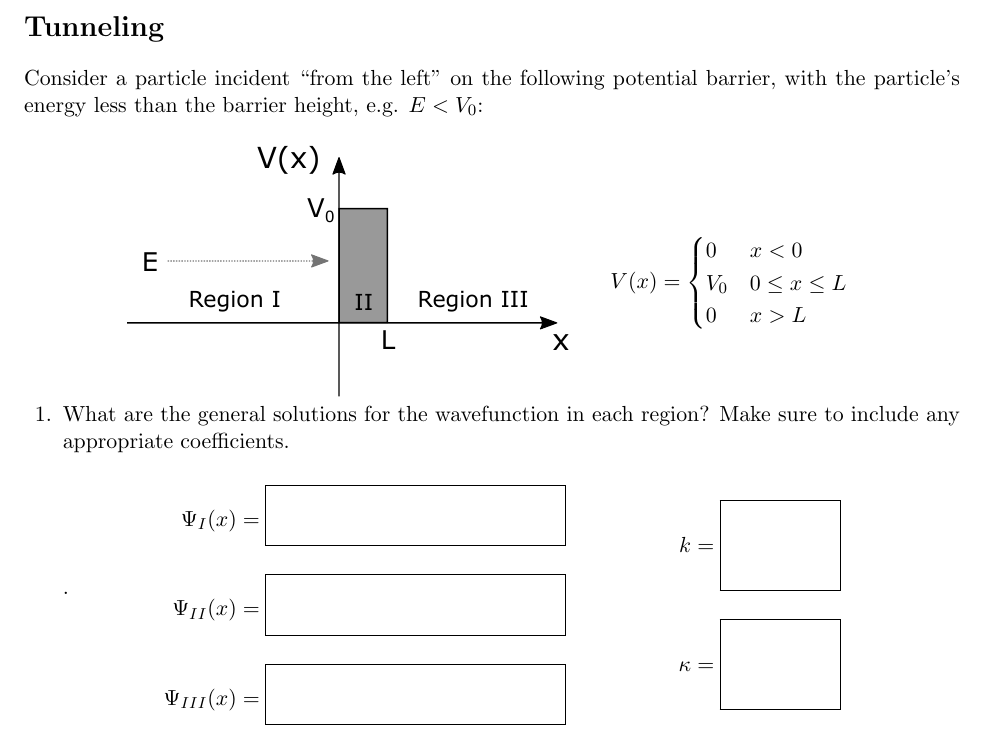
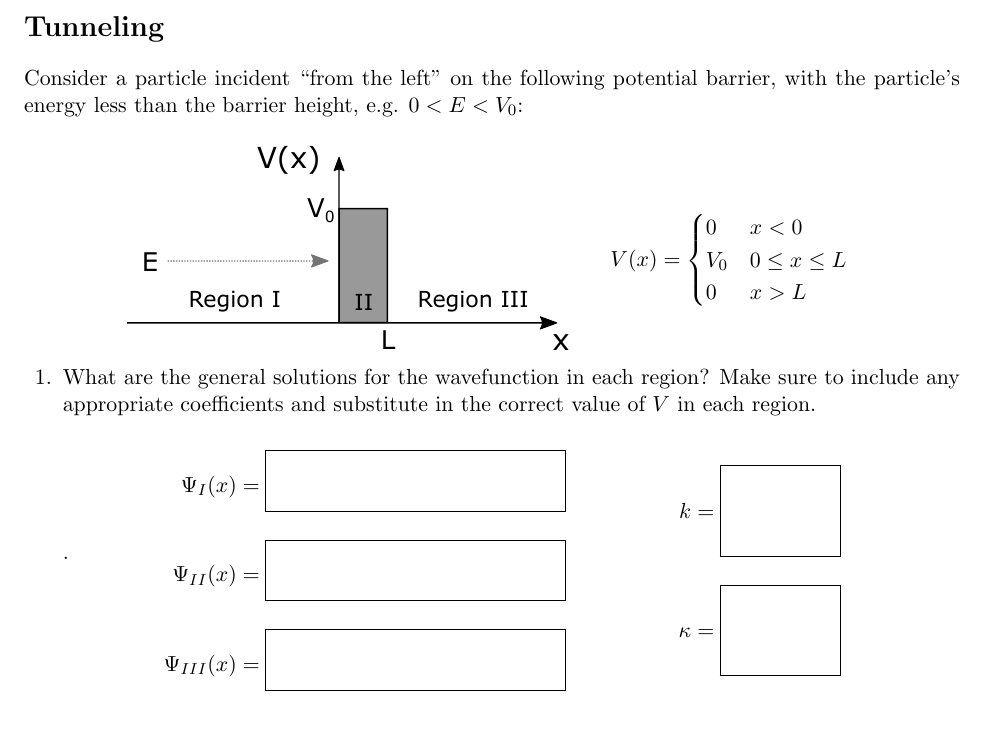
Before and after one commit to jlaaser/quantum-exercises, a LaTeX problem sheet (quantum-exercises.tex, which reads includes/tunneling.tex): part of page 18 of 52, cut so that both start at the same text. Compiled offline with pdfLaTeX.

Commit message:
Fixed tunneling.svg
Made it explicit that E > 0, and reminded students to substitute in value of V (many did not last year)

```diff
--- a/includes/tunneling.tex
+++ b/includes/tunneling.tex
@@ -10,7 +10,7 @@
 
 \section*{Tunneling\sectionmark{Exercise: Tunneling}}
 
-	Consider a particle incident ``from the left'' on the following potential barrier, with the particle's energy less than the barrier height, e.g. $E<V_0$:
+	Consider a particle incident ``from the left'' on the following potential barrier, with the particle's energy less than the barrier height, e.g. $0<E<V_0$:
 
 			\vspace{0.1in}
 			\centerline{
@@ -26,7 +26,7 @@
 
 	\begin{questions}
 
-		\question What are the general solutions for the wavefunction in each region? Make sure to include any appropriate coefficients.
+		\question What are the general solutions for the wavefunction in each region? Make sure to include any appropriate coefficients and substitute in the correct value of $V$ in each region.
 
 			\begin{minipage}{0.1\textwidth}.
 			\end{minipage}
```
Also changed, not shown: includes/tunneling-FIGURES/tunneling.pdf, includes/tunneling-FIGURES/tunneling.svg.
